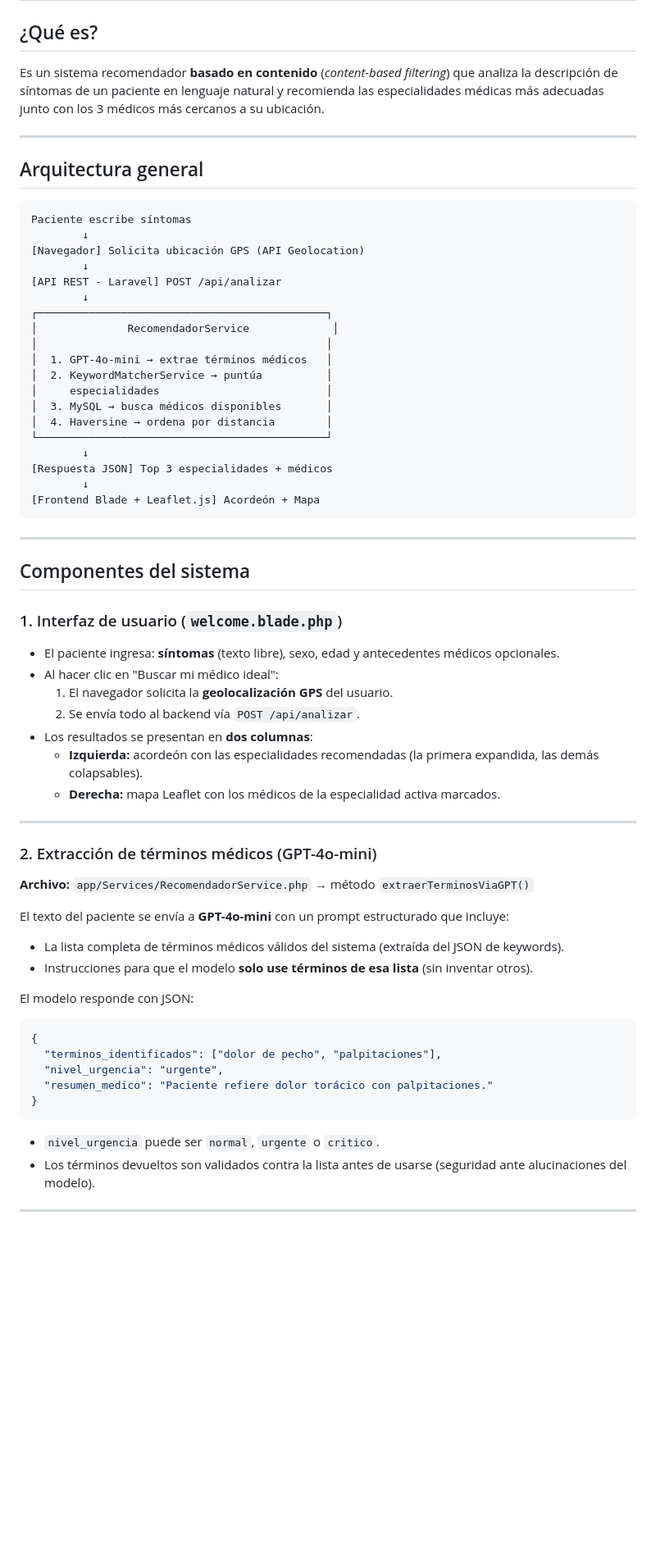
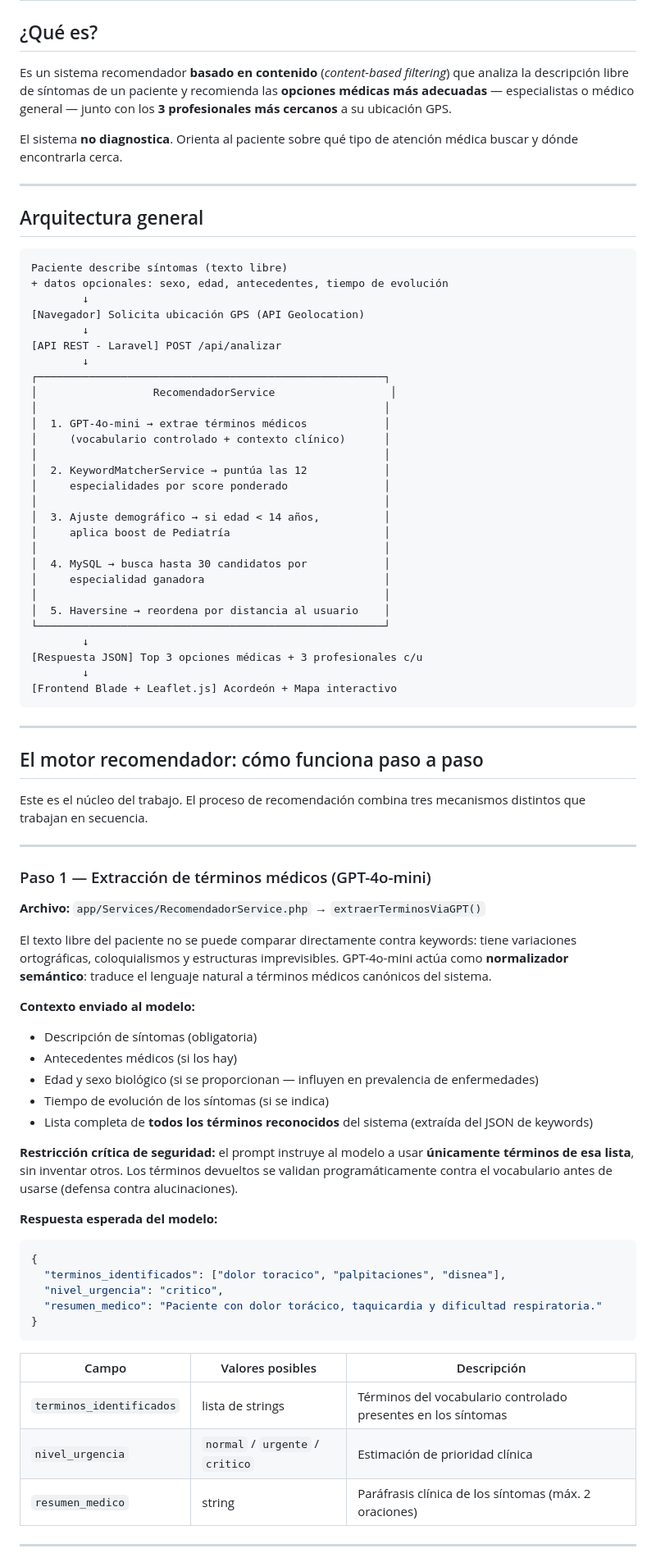
Before and after one commit to DarkLord0404/recomendadores, a Markdown page: SISTEMA_RECOMENDADOR.md, the part around one of its changes. Shown at 82% size. Drawn GitHub-style; blank space fills up the shorter version.

````diff
--- a/SISTEMA_RECOMENDADOR.md
+++ b/SISTEMA_RECOMENDADOR.md
@@ -2,69 +2,82 @@
 
 ## ¿Qué es?
 
-Es un sistema recomendador **basado en contenido** (*content-based filtering*) que analiza la descripción de síntomas de un paciente en lenguaje natural y recomienda las especialidades médicas más adecuadas junto con los 3 médicos más cercanos a su ubicación.
+Es un sistema recomendador **basado en contenido** (*content-based filtering*) que analiza la descripción libre de síntomas de un paciente y recomienda las **opciones médicas más adecuadas** — especialistas o médico general — junto con los **3 profesionales más cercanos** a su ubicación GPS.
+
+El sistema **no diagnostica**. Orienta al paciente sobre qué tipo de atención médica buscar y dónde encontrarla cerca.
 
 ---
 
 ## Arquitectura general
 
 ```
-Paciente escribe síntomas
+Paciente describe síntomas (texto libre)
++ datos opcionales: sexo, edad, antecedentes, tiempo de evolución
         ↓
 [Navegador] Solicita ubicación GPS (API Geolocation)
         ↓
 [API REST - Laravel] POST /api/analizar
         ↓
-┌─────────────────────────────────────────────┐
-│              RecomendadorService             │
-│                                             │
-│  1. GPT-4o-mini → extrae términos médicos   │
-│  2. KeywordMatcherService → puntúa          │
-│     especialidades                          │
-│  3. MySQL → busca médicos disponibles       │
-│  4. Haversine → ordena por distancia        │
-└─────────────────────────────────────────────┘
+┌──────────────────────────────────────────────────────┐
+│                  RecomendadorService                  │
+│                                                      │
+│  1. GPT-4o-mini → extrae términos médicos            │
+│     (vocabulario controlado + contexto clínico)      │
+│                                                      │
+│  2. KeywordMatcherService → puntúa las 12            │
+│     especialidades por score ponderado               │
+│                                                      │
+│  3. Ajuste demográfico → si edad < 14 años,          │
+│     aplica boost de Pediatría                        │
+│                                                      │
+│  4. MySQL → busca hasta 30 candidatos por            │
+│     especialidad ganadora                            │
+│                                                      │
+│  5. Haversine → reordena por distancia al usuario    │
+└──────────────────────────────────────────────────────┘
         ↓
-[Respuesta JSON] Top 3 especialidades + médicos
+[Respuesta JSON] Top 3 opciones médicas + 3 profesionales c/u
         ↓
-[Frontend Blade + Leaflet.js] Acordeón + Mapa
+[Frontend Blade + Leaflet.js] Acordeón + Mapa interactivo
 ```
 
 ---
 
-## Componentes del sistema
+## El motor recomendador: cómo funciona paso a paso
 
-### 1. Interfaz de usuario (`welcome.blade.php`)
-
-- El paciente ingresa: **síntomas** (texto libre), sexo, edad y antecedentes médicos opcionales.
-- Al hacer clic en "Buscar mi médico ideal":
-  1. El navegador solicita la **geolocalización GPS** del usuario.
-  2. Se envía todo al backend vía `POST /api/analizar`.
-- Los resultados se presentan en **dos columnas**:
-  - **Izquierda:** acordeón con las especialidades recomendadas (la primera expandida, las demás colapsables).
-  - **Derecha:** mapa Leaflet con los médicos de la especialidad activa marcados.
+Este es el núcleo del trabajo. El proceso de recomendación combina tres mecanismos distintos que trabajan en secuencia.
 
 ---
 
-### 2. Extracción de términos médicos (GPT-4o-mini)
+### Paso 1 — Extracción de términos médicos (GPT-4o-mini)
 
-**Archivo:** `app/Services/RecomendadorService.php` → método `extraerTerminosViaGPT()`
+**Archivo:** `app/Services/RecomendadorService.php` → `extraerTerminosViaGPT()`
 
-El texto del paciente se envía a **GPT-4o-mini** con un prompt estructurado que incluye:
-- La lista completa de términos médicos válidos del sistema (extraída del JSON de keywords).
-- Instrucciones para que el modelo **solo use términos de esa lista** (sin inventar otros).
+El texto libre del paciente no se puede comparar directamente contra keywords: tiene variaciones ortográficas, coloquialismos y estructuras imprevisibles. GPT-4o-mini actúa como **normalizador semántico**: traduce el lenguaje natural a términos médicos canónicos del sistema.
 
-El modelo responde con JSON:
+**Contexto enviado al modelo:**
+- Descripción de síntomas (obligatoria)
+- Antecedentes médicos (si los hay)
+- Edad y sexo biológico (si se proporcionan — influyen en prevalencia de enfermedades)
+- Tiempo de evolución de los síntomas (si se indica)
+- Lista completa de **todos los términos reconocidos** del sistema (extraída del JSON de keywords)
+
+**Restricción crítica de seguridad:** el prompt instruye al modelo a usar **únicamente términos de esa lista**, sin inventar otros. Los términos devueltos se validan programáticamente contra el vocabulario antes de usarse (defensa contra alucinaciones).
+
+**Respuesta esperada del modelo:**
 ```json
 {
-  "terminos_identificados": ["dolor de pecho", "palpitaciones"],
-  "nivel_urgencia": "urgente",
-  "resumen_medico": "Paciente refiere dolor torácico con palpitaciones."
+  "terminos_identificados": ["dolor toracico", "palpitaciones", "disnea"],
+  "nivel_urgencia": "critico",
+  "resumen_medico": "Paciente con dolor torácico, taquicardia y dificultad respiratoria."
 }
 ```
 
-- `nivel_urgencia` puede ser `normal`, `urgente` o `critico`.
-- Los términos devueltos son validados contra la lista antes de usarse (seguridad ante alucinaciones del modelo).
+| Campo | Valores posibles | Descripción |
+|---|---|---|
+| `terminos_identificados` | lista de strings | Términos del vocabulario controlado presentes en los síntomas |
+| `nivel_urgencia` | `normal` / `urgente` / `critico` | Estimación de prioridad clínica |
+| `resumen_medico` | string | Paráfrasis clínica de los síntomas (máx. 2 oraciones) |
 
 ---
 
````
Also changed, not shown: other parts of SISTEMA_RECOMENDADOR.md (+114 -40 lines).
